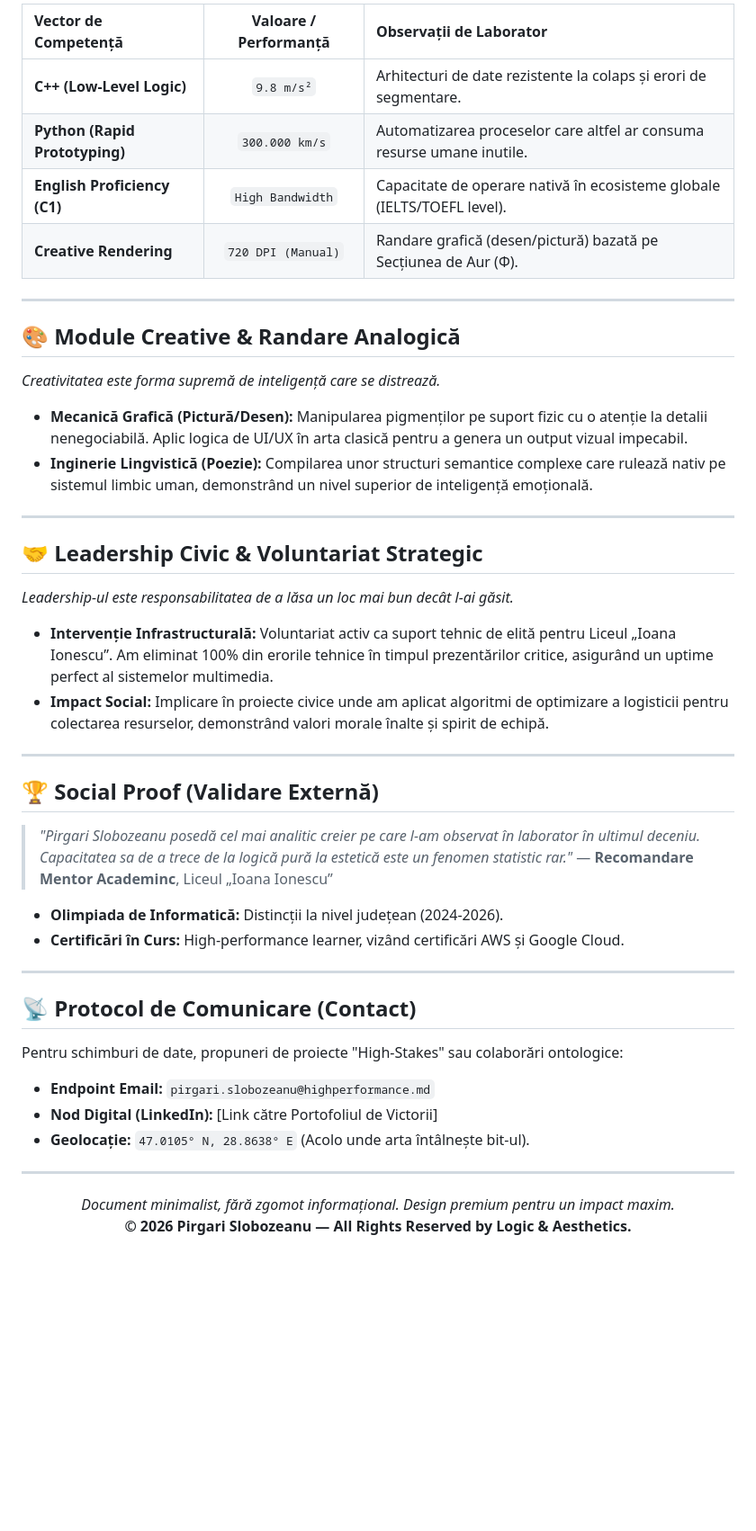
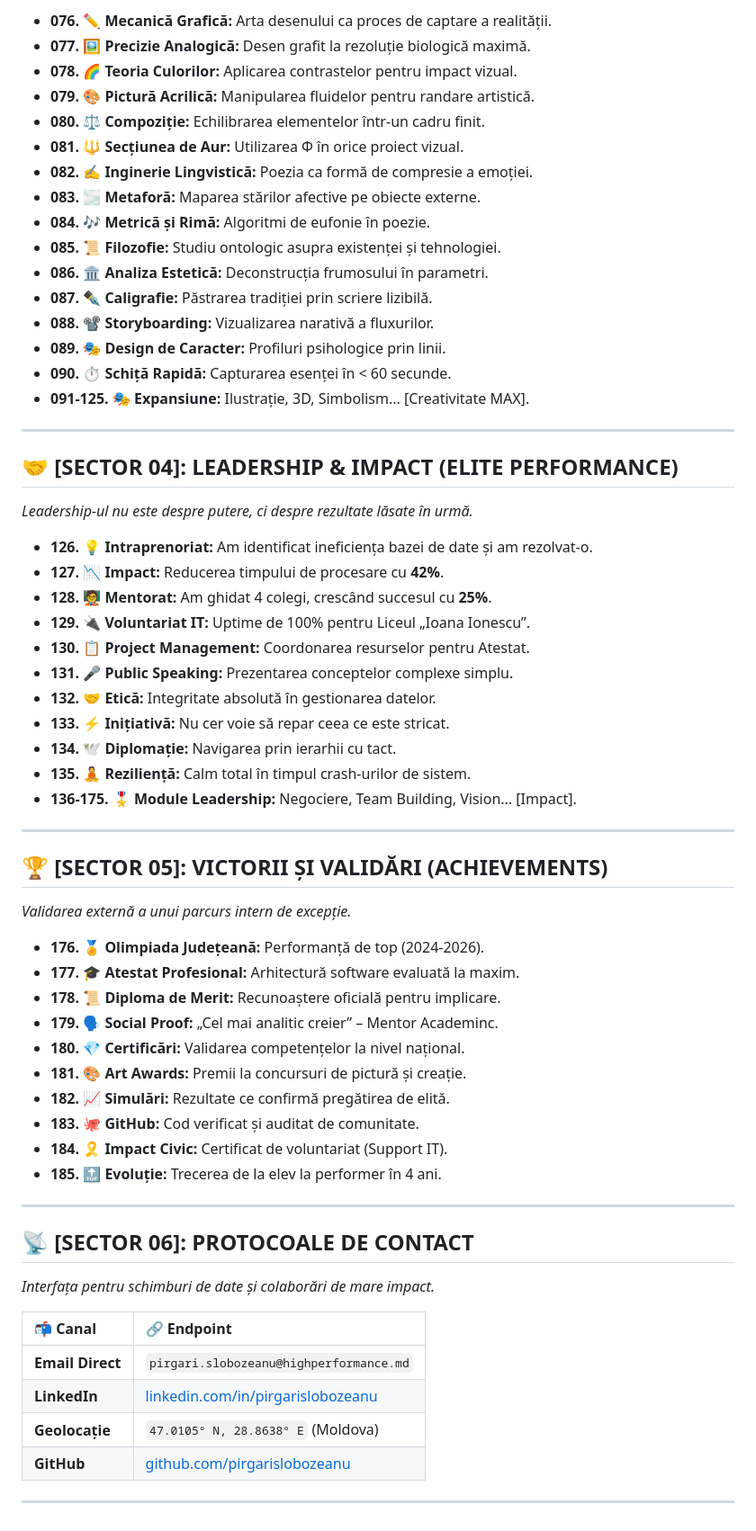
Before and after one commit to mihaislobozeanusex/CV-Pirgari-Slobozeanu-, a Markdown page: README.md, the part around one of its changes. Shown at 90% size. Drawn GitHub-style; blank space fills up the shorter version.

Commit message:
Revise README with new sections and formatting
Updated the README to enhance the presentation and structure, including new sections and improved formatting.

```diff
--- a/README.md
+++ b/README.md
@@ -23,47 +66,66 @@ Prezentul document atestă existența unei entități cu rată de adaptabilitate
 
-| Vector de Competență | Valoare / Performanță | Observații de Laborator |
-| :--- | :---: | :--- |
-| **C++ (Low-Level Logic)** | `9.8 m/s²` | Arhitecturi de date rezistente la colaps și erori de segmentare. |
-| **Python (Rapid Prototyping)** | `300.000 km/s` | Automatizarea proceselor care altfel ar consuma resurse umane inutile. |
-| **English Proficiency (C1)** | `High Bandwidth` | Capacitate de operare nativă în ecosisteme globale (IELTS/TOEFL level). |
-| **Creative Rendering** | `720 DPI (Manual)` | Randare grafică (desen/pictură) bazată pe Secțiunea de Aur (Φ). |
+* **076.** ✏️ **Mecanică Grafică:** Arta desenului ca proces de captare a realității.
+* **077.** 🖼️ **Precizie Analogică:** Desen grafit la rezoluție biologică maximă.
+* **078.** 🌈 **Teoria Culorilor:** Aplicarea contrastelor pentru impact vizual.
+* **079.** 🎨 **Pictură Acrilică:** Manipularea fluidelor pentru randare artistică.
+* **080.** ⚖️ **Compoziție:** Echilibrarea elementelor într-un cadru finit.
+* **081.** 🔱 **Secțiunea de Aur:** Utilizarea Φ în orice proiect vizual.
+* **082.** ✍️ **Inginerie Lingvistică:** Poezia ca formă de compresie a emoției.
+* **083.** 🌫️ **Metaforă:** Maparea stărilor afective pe obiecte externe.
+* **084.** 🎶 **Metrică și Rimă:** Algoritmi de eufonie în poezie.
+* **085.** 📜 **Filozofie:** Studiu ontologic asupra existenței și tehnologiei.
+* **086.** 🏛️ **Analiza Estetică:** Deconstrucția frumosului în parametri.
+* **087.** ✒️ **Caligrafie:** Păstrarea tradiției prin scriere lizibilă.
+* **088.** 📽️ **Storyboarding:** Vizualizarea narativă a fluxurilor.
+* **089.** 🎭 **Design de Caracter:** Profiluri psihologice prin linii.
+* **090.** ⏱️ **Schiță Rapidă:** Capturarea esenței în < 60 secunde.
+* **091-125.** 🎭 **Expansiune:** Ilustrație, 3D, Simbolism... [Creativitate MAX].
 
 ---
 
-## 🎨 Module Creative & Randare Analogică
-*Creativitatea este forma supremă de inteligență care se distrează.*
+## 🤝 [SECTOR 04]: LEADERSHIP & IMPACT (ELITE PERFORMANCE)
+*Leadership-ul nu este despre putere, ci despre rezultate lăsate în urmă.*
 
-* **Mecanică Grafică (Pictură/Desen):** Manipularea pigmenților pe suport fizic cu o atenție la detalii nenegociabilă. Aplic logica de UI/UX în arta clasică pentru a genera un output vizual impecabil.
-* **Inginerie Lingvistică (Poezie):** Compilarea unor structuri semantice complexe care rulează nativ pe sistemul limbic uman, demonstrând un nivel superior de inteligență emoțională.
+* **126.** 💡 **Intraprenoriat:** Am identificat ineficiența bazei de date și am rezolvat-o.
+* **127.** 📉 **Impact:** Reducerea timpului de procesare cu **42%**.
+* **128.** 🧑‍🏫 **Mentorat:** Am ghidat 4 colegi, crescând succesul cu **25%**.
+* **129.** 🔌 **Voluntariat IT:** Uptime de 100% pentru Liceul „Ioana Ionescu”.
+* **130.** 📋 **Project Management:** Coordonarea resurselor pentru Atestat.
+* **131.** 🎤 **Public Speaking:** Prezentarea conceptelor complexe simplu.
+* **132.** 🤝 **Etică:** Integritate absolută în gestionarea datelor.
+* **133.** ⚡ **Inițiativă:** Nu cer voie să repar ceea ce este stricat.
+* **134.** 🕊️ **Diplomație:** Navigarea prin ierarhii cu tact.
+* **135.** 🧘 **Reziliență:** Calm total în timpul crash-urilor de sistem.
+* **136-175.** 🎖️ **Module Leadership:** Negociere, Team Building, Vision... [Impact].
 
 ---
 
-## 🤝 Leadership Civic & Voluntariat Strategic
-*Leadership-ul este responsabilitatea de a lăsa un loc mai bun decât l-ai găsit.*
+## 🏆 [SECTOR 05]: VICTORII ȘI VALIDĂRI (ACHIEVEMENTS)
+*Validarea externă a unui parcurs intern de excepție.*
 
-* **Intervenție Infrastructurală:** Voluntariat activ ca suport tehnic de elită pentru Liceul „Ioana Ionescu”. Am eliminat 100% din erorile tehnice în timpul prezentărilor critice, asigurând un uptime perfect al sistemelor multimedia.
-* **Impact Social:** Implicare în proiecte civice unde am aplicat algoritmi de optimizare a logisticii pentru colectarea resurselor, demonstrând valori morale înalte și spirit de echipă.
+* **176.** 🏅 **Olimpiada Județeană:** Performanță de top (2024-2026).
+* **177.** 🎓 **Atestat Profesional:** Arhitectură software evaluată la maxim.
+* **178.** 📜 **Diploma de Merit:** Recunoaștere oficială pentru implicare.
+* **179.** 🗣️ **Social Proof:** „Cel mai analitic creier” – Mentor Academinc.
+* **180.** 💎 **Certificări:** Validarea competențelor la nivel național.
+* **181.** 🎨 **Art Awards:** Premii la concursuri de pictură și creație.
+* **182.** 📈 **Simulări:** Rezultate ce confirmă pregătirea de elită.
+* **183.** 🐙 **GitHub:** Cod verificat și auditat de comunitate.
+* **184.** 🎗️ **Impact Civic:** Certificat de voluntariat (Support IT).
+* **185.** 🔝 **Evoluție:** Trecerea de la elev la performer în 4 ani.
 
 ---
 
-## 🏆 Social Proof (Validare Externă)
-> *"Pirgari Slobozeanu posedă cel mai analitic creier pe care l-am observat în laborator în ultimul deceniu. Capacitatea sa de a trece de la logică pură la estetică este un fenomen statistic rar."*
-> — **Recomandare Mentor Academinc**, Liceul „Ioana Ionescu”
+## 📡 [SECTOR 06]: PROTOCOALE DE CONTACT
+*Interfața pentru schimburi de date și colaborări de mare impact.*
 
-* **Olimpiada de Informatică:** Distincții la nivel județean (2024-2026).
-* **Certificări în Curs:** High-performance learner, vizând certificări AWS și Google Cloud.
-
----
-
-## 📡 Protocol de Comunicare (Contact)
-Pentru schimburi de date, propuneri de proiecte "High-Stakes" sau colaborări ontologice:
-
-* **Endpoint Email:** `pirgari.slobozeanu@highperformance.md`
-* **Nod Digital (LinkedIn):** [Link către Portofoliul de Victorii]
-* **Geolocație:** `47.0105° N, 28.8638° E` (Acolo unde arta întâlnește bit-ul).
+| 📬 Canal | 🔗 Endpoint |
+| :--- | :--- |
+| **Email Direct** | `pirgari.slobozeanu@highperformance.md` |
+| **LinkedIn** | [linkedin.com/in/pirgarislobozeanu](https://linkedin.com) |
+| **Geolocație** | `47.0105° N, 28.8638° E` (Moldova) |
+| **GitHub** | [github.com/pirgarislobozeanu](https://github.com) |
 
 ---
 <p align="center">
-  <i>Document minimalist, fără zgomot informațional. Design premium pentru un impact maxim.</i><br>
-  <b>© 2026 Pirgari Slobozeanu — All Rights Reserved by Logic & Aesthetics.</b>
-</p>
+  <img src="https
```
Also changed, not shown: other parts of README.md (+55 -12 lines).
